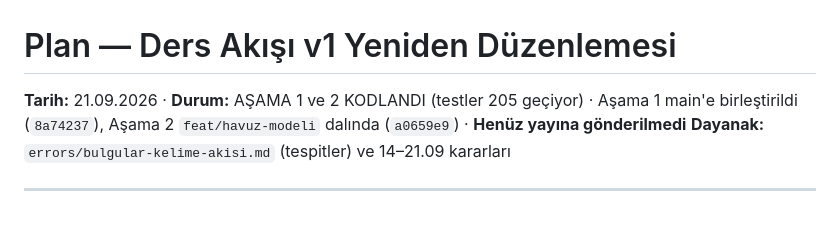
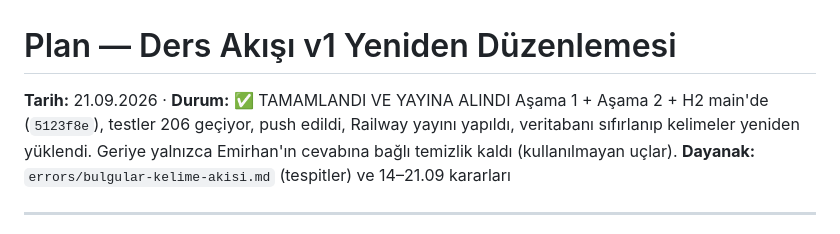
Before and after one commit to yusufgokkayy/musubi-backend, a Markdown page: errors/plan-ders-akisi-v1.md, the part around the change. GitHub-like rendering.

Commit message:
notlar: aşama 1-2 ve H2 yayına alındı
Co-Authored-By: Claude Opus 5 <noreply@anthropic.com>

```diff
--- a/errors/plan-ders-akisi-v1.md
+++ b/errors/plan-ders-akisi-v1.md
@@ -1,8 +1,9 @@
 # Plan — Ders Akışı v1 Yeniden Düzenlemesi
 
-**Tarih:** 21.09.2026 · **Durum:** AŞAMA 1 ve 2 KODLANDI (testler 205 geçiyor)
-· Aşama 1 main'e birleştirildi (`8a74237`), Aşama 2 `feat/havuz-modeli` dalında
-(`a0659e9`) · **Henüz yayına gönderilmedi**
+**Tarih:** 21.09.2026 · **Durum:** ✅ TAMAMLANDI VE YAYINA ALINDI
+Aşama 1 + Aşama 2 + H2 main'de (`5123f8e`), testler 206 geçiyor, push edildi,
+Railway yayını yapıldı, veritabanı sıfırlanıp kelimeler yeniden yüklendi.
+Geriye yalnızca Emirhan'ın cevabına bağlı temizlik kaldı (kullanılmayan uçlar).
 **Dayanak:** `errors/bulgular-kelime-akisi.md` (tespitler) ve 14–21.09 kararları
 
 ---
```
